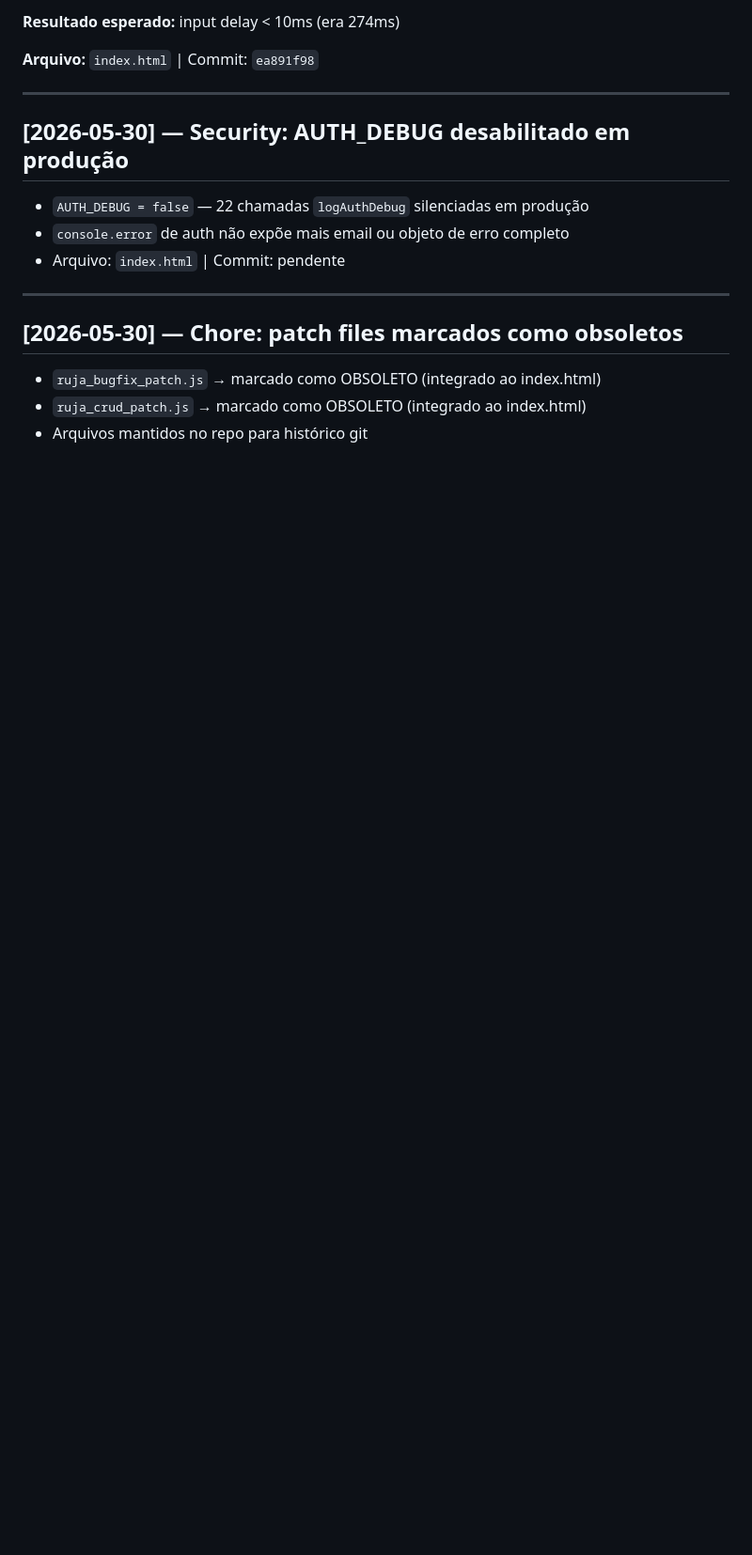
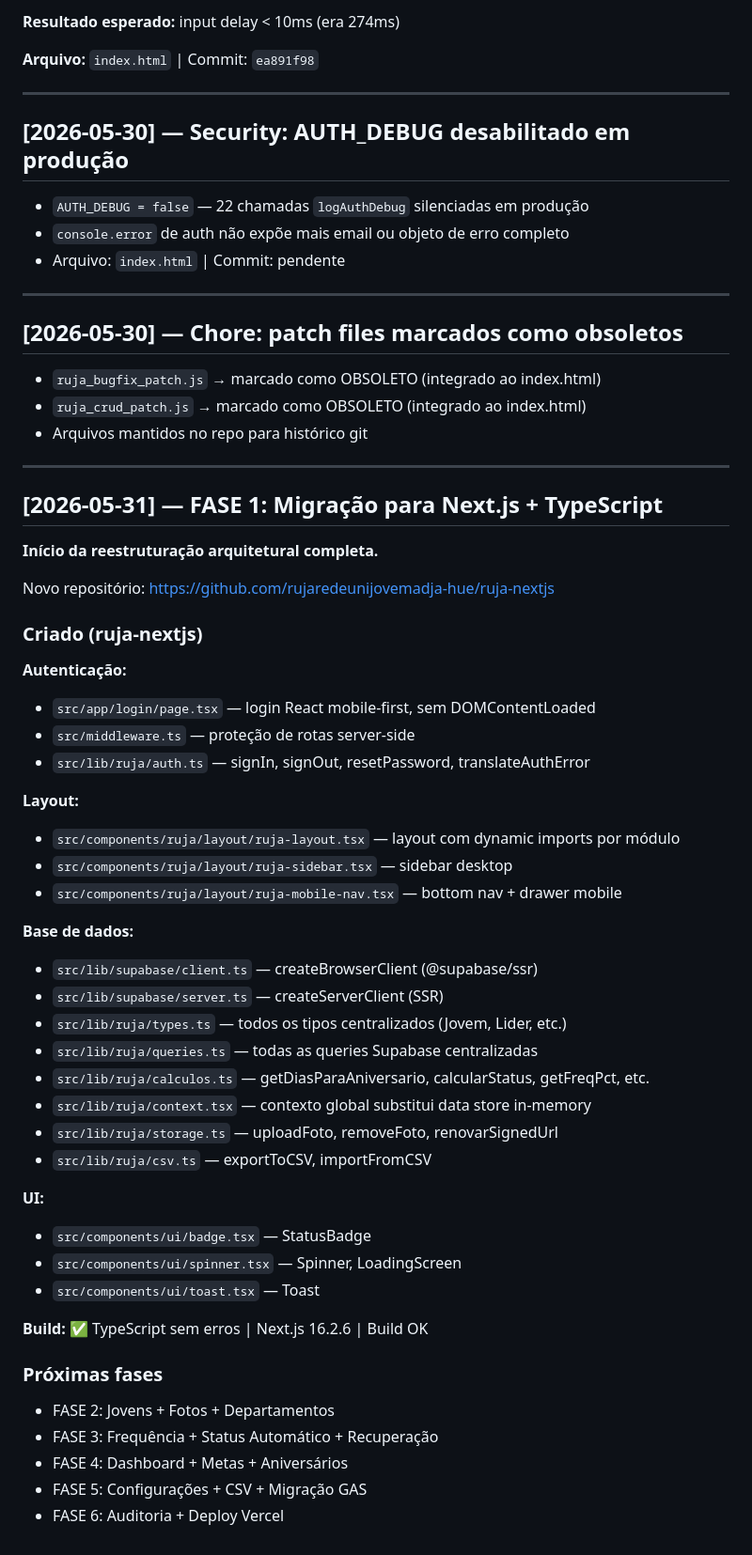
Before and after one commit to rujaredeunijovemadja-hue/DASH, a Markdown page: CHANGELOG_RUJA.md, the part around the change. Shown at 94% size. GitHub-like rendering; blank space fills up the shorter version.

Commit message:
docs: registrar FASE 1 migração Next.js em CHANGELOG

```diff
--- a/CHANGELOG_RUJA.md
+++ b/CHANGELOG_RUJA.md
@@ -217,3 +217,47 @@ antes de processar o toque.
 - `ruja_bugfix_patch.js` → marcado como OBSOLETO (integrado ao index.html)
 - `ruja_crud_patch.js` → marcado como OBSOLETO (integrado ao index.html)
 - Arquivos mantidos no repo para histórico git
+
+---
+
+## [2026-05-31] — FASE 1: Migração para Next.js + TypeScript
+
+**Início da reestruturação arquitetural completa.**
+
+Novo repositório: https://github.com/rujaredeunijovemadja-hue/ruja-nextjs
+
+### Criado (ruja-nextjs)
+
+**Autenticação:**
+- `src/app/login/page.tsx` — login React mobile-first, sem DOMContentLoaded
+- `src/middleware.ts` — proteção de rotas server-side
+- `src/lib/ruja/auth.ts` — signIn, signOut, resetPassword, translateAuthError
+
+**Layout:**
+- `src/components/ruja/layout/ruja-layout.tsx` — layout com dynamic imports por módulo
+- `src/components/ruja/layout/ruja-sidebar.tsx` — sidebar desktop
+- `src/components/ruja/layout/ruja-mobile-nav.tsx` — bottom nav + drawer mobile
+
+**Base de dados:**
+- `src/lib/supabase/client.ts` — createBrowserClient (@supabase/ssr)
+- `src/lib/supabase/server.ts` — createServerClient (SSR)
+- `src/lib/ruja/types.ts` — todos os tipos centralizados (Jovem, Lider, etc.)
+- `src/lib/ruja/queries.ts` — todas as queries Supabase centralizadas
+- `src/lib/ruja/calculos.ts` — getDiasParaAniversario, calcularStatus, getFreqPct, etc.
+- `src/lib/ruja/context.tsx` — contexto global substitui data store in-memory
+- `src/lib/ruja/storage.ts` — uploadFoto, removeFoto, renovarSignedUrl
+- `src/lib/ruja/csv.ts` — exportToCSV, importFromCSV
+
+**UI:**
+- `src/components/ui/badge.tsx` — StatusBadge
+- `src/components/ui/spinner.tsx` — Spinner, LoadingScreen
+- `src/components/ui/toast.tsx` — Toast
+
+**Build:** ✅ TypeScript sem erros | Next.js 16.2.6 | Build OK
+
+### Próximas fases
+- FASE 2: Jovens + Fotos + Departamentos
+- FASE 3: Frequência + Status Automático + Recuperação
+- FASE 4: Dashboard + Metas + Aniversários
+- FASE 5: Configurações + CSV + Migração GAS
+- FASE 6: Auditoria + Deploy Vercel
```
